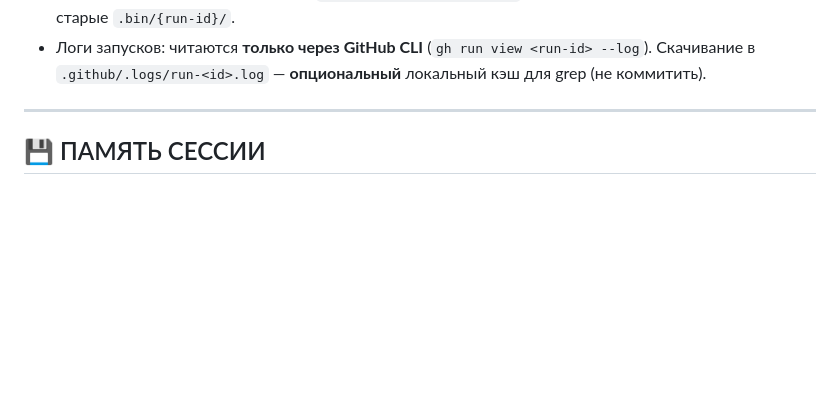
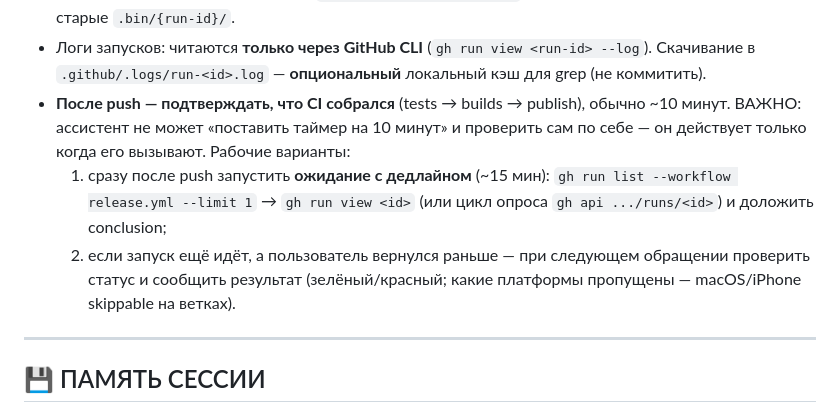
Before and after one commit to vofka198119-code/fomoshield, a Markdown page: .github/copilot-instructions.md, the part around the change. GitHub-like rendering; blank space fills up the shorter version.

Commit message:
docs: note in copilot-instructions to confirm CI build result after each push (bounded-wait poll, not a 10-min timer)

```diff
--- a/.github/copilot-instructions.md
+++ b/.github/copilot-instructions.md
@@ -134,6 +134,15 @@ final isPremium = tier == SubscriptionTier.premium || tier == SubscriptionTier.a
 - Логи запусков: читаются **только через GitHub CLI** (`gh run view <run-id> --log`).
   Скачивание в `.github/.logs/run-<id>.log` — **опциональный** локальный кэш для
   grep (не коммитить).
+- **После push — подтверждать, что CI собрался** (tests → builds → publish), обычно
+  ~10 минут. ВАЖНО: ассистент не может «поставить таймер на 10 минут» и проверить
+  сам по себе — он действует только когда его вызывают. Рабочие варианты:
+  1) сразу после push запустить **ожидание с дедлайном** (~15 мин):
+     `gh run list --workflow release.yml --limit 1` → `gh run view <id>` (или цикл
+     опроса `gh api .../runs/<id>`) и доложить conclusion;
+  2) если запуск ещё идёт, а пользователь вернулся раньше — при следующем обращении
+     проверить статус и сообщить результат (зелёный/красный; какие платформы
+     пропущены — macOS/iPhone skippable на ветках).
 
 ---
 
```
